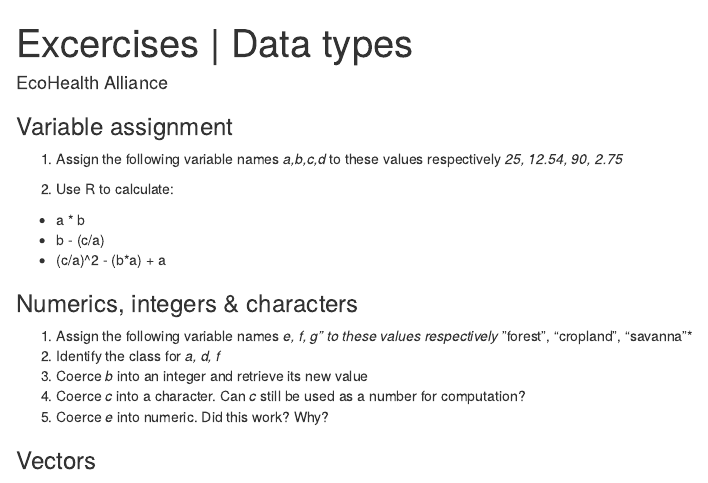
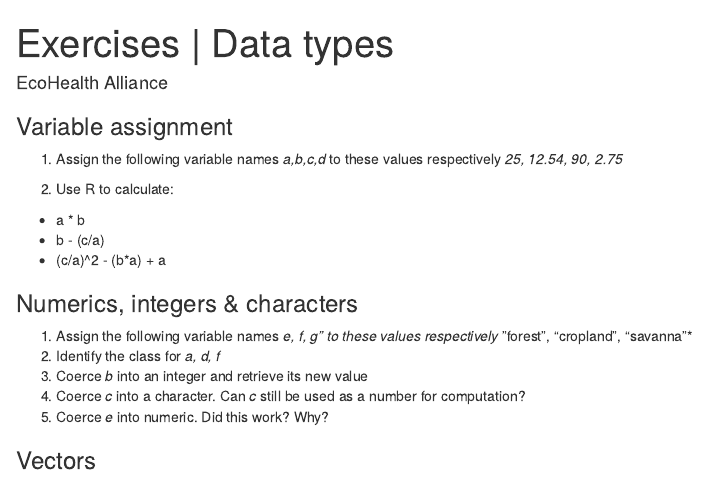
Before and after one commit to johnsonojeda/Rintro, an R Markdown document (exercises/module_2.Rmd): the page in a window 1100 px wide, from its top. Rendered offline with R 4.5, knitr and Pandoc, with nearby package versions.

Commit message:
Update and rename excercises/module_2.Rmd to exercises/module_2.Rmd

```diff
--- a/excercises/module_2.Rmd
+++ b/exercises/module_2.Rmd
@@ -1,5 +1,5 @@
 ---
-title: "Excercises | Data types"
+title: "Exercises | Data types"
 theme : united
 author: "EcoHealth Alliance"
 output: html_document
```
